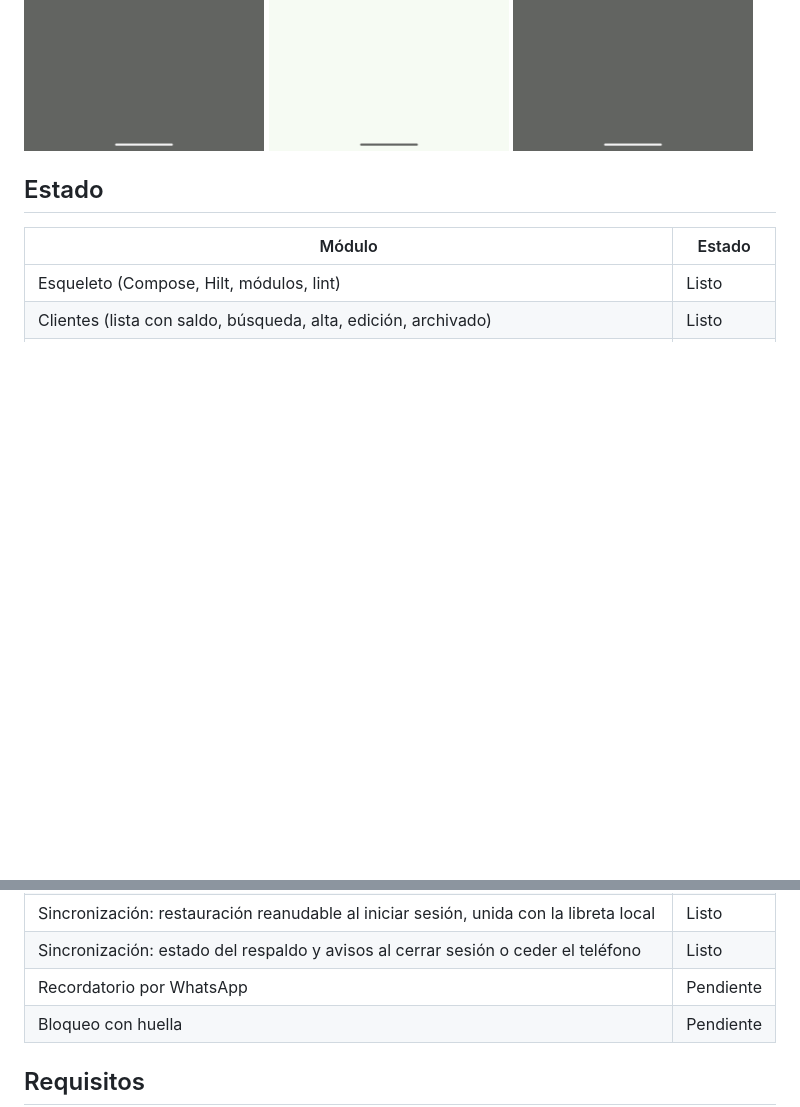
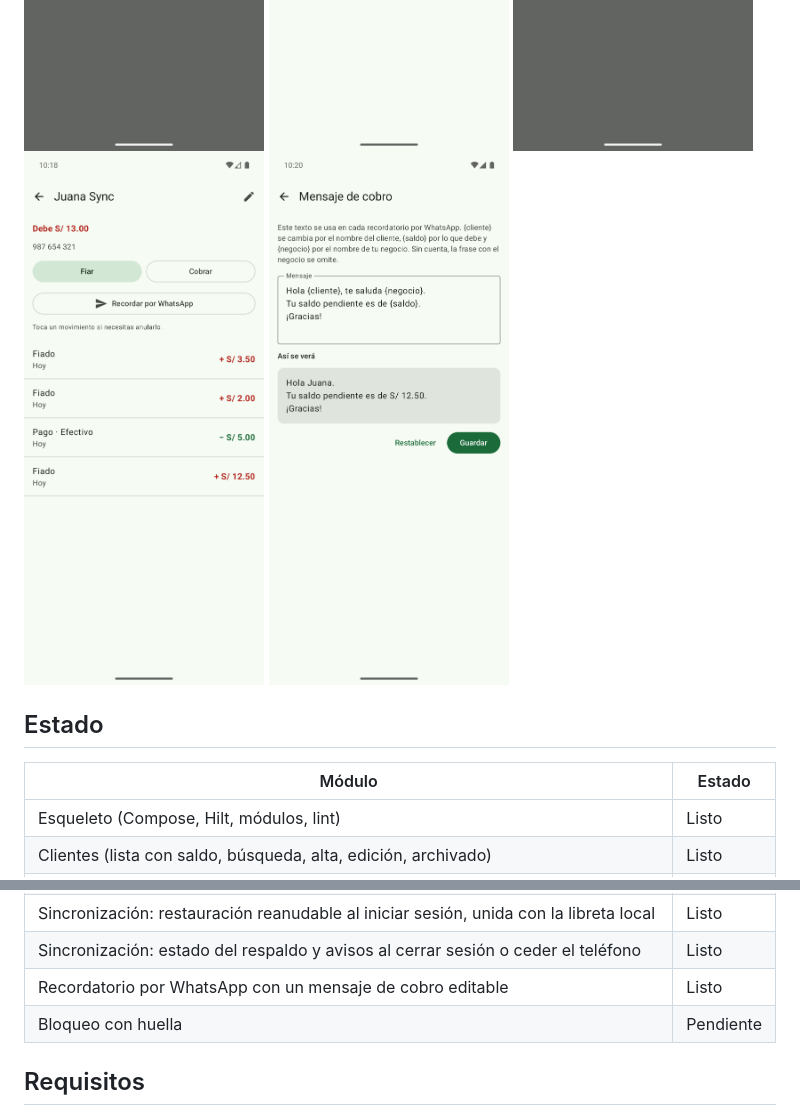
Before and after one commit to FIIADOAPP/FIIADO-MOBILE, a Markdown page: README.md, 2 parts joined by grey strips. Rendered like a GitHub page; pictures changed too: docs/capturas/mensaje-de-cobro.png (added), docs/capturas/recordatorio-historial.png (added); blank space fills up the shorter version.

Commit message:
docs: registrar el recordatorio por WhatsApp en README y CHANGELOG

```diff
--- a/README.md
+++ b/README.md
@@ -21,6 +21,8 @@ Es una app Android nativa con los datos en el teléfono (Room como fuente de ver
   <img src="docs/capturas/cuenta-ceder.png" alt="Aviso al iniciar sesión con la cuenta abierta en otro teléfono" width="240">
   <img src="docs/capturas/respaldo-pendientes.png" alt="Cuenta con dos cambios por respaldar sin conexión" width="240">
   <img src="docs/capturas/respaldo-cerrar-sesion.png" alt="Aviso al cerrar sesión con cambios sin respaldar" width="240">
+  <img src="docs/capturas/recordatorio-historial.png" alt="Historial de un cliente con el botón Recordar por WhatsApp" width="240">
+  <img src="docs/capturas/mensaje-de-cobro.png" alt="Plantilla del mensaje de cobro con su vista previa" width="240">
 </p>
 
 ## Estado
@@ -37,7 +39,7 @@ Es una app Android nativa con los datos en el teléfono (Room como fuente de ver
 | Sincronización: envío de la cola en segundo plano al haber red | Listo |
 | Sincronización: restauración reanudable al iniciar sesión, unida con la libreta local | Listo |
 | Sincronización: estado del respaldo y avisos al cerrar sesión o ceder el teléfono | Listo |
-| Recordatorio por WhatsApp | Pendiente |
+| Recordatorio por WhatsApp con un mensaje de cobro editable | Listo |
 | Bloqueo con huella | Pendiente |
 
 ## Requisitos
```
Also changed, not shown: CHANGELOG.md (+5 -0 lines).
